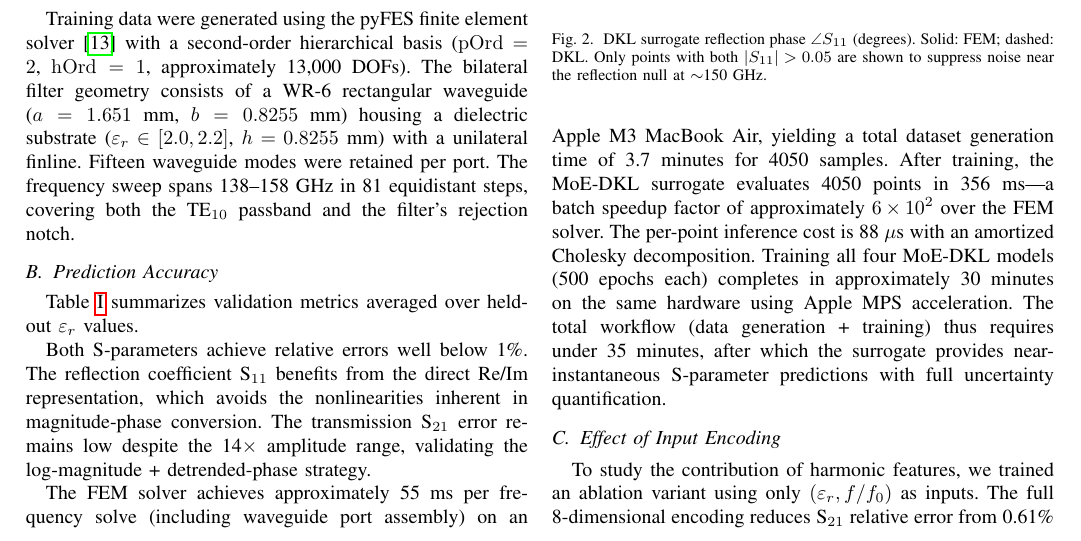
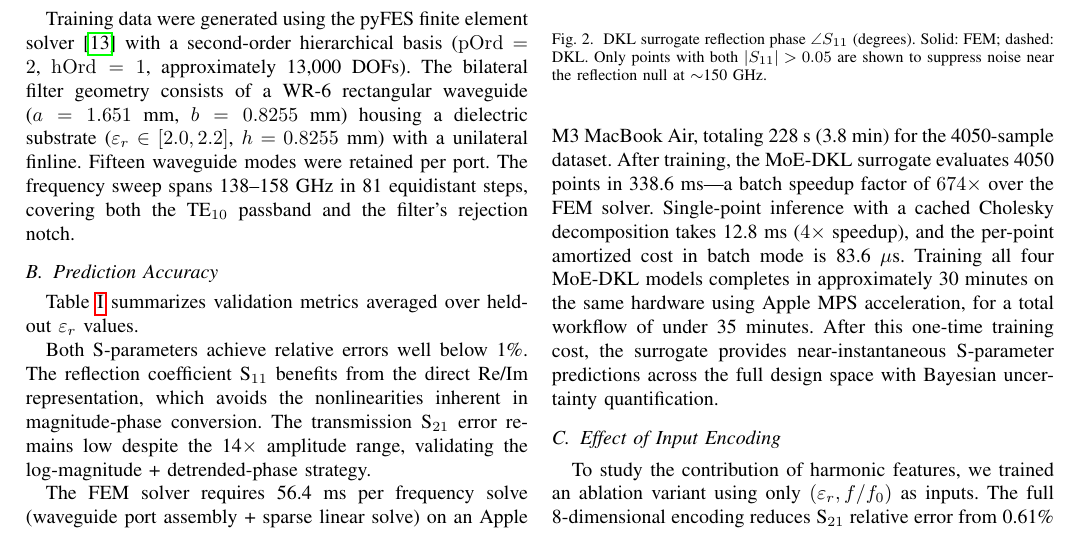
Before and after one commit to ntilau/pyFES, a LaTeX paper (paper/paper.tex): part of page 3 of 5, cut so that both start at the same text. Compiled offline with pdfLaTeX.

Commit message:
Precise FEM 56.4ms vs MoE 338ms/4050pts (674×), 12.8ms cached (4×), 84µs/point

```diff
--- a/paper/paper.tex
+++ b/paper/paper.tex
@@ -210,7 +210,7 @@ S$_{21}$ & $2.5\times10^{-3}$ & 0.30 & 0.04 \\
 
 Both S-parameters achieve relative errors well below 1\%. The reflection coefficient S$_{11}$ benefits from the direct Re/Im representation, which avoids the nonlinearities inherent in magnitude-phase conversion. The transmission S$_{21}$ error remains low despite the 14$\times$ amplitude range, validating the log-magnitude + detrended-phase strategy.
 
-The FEM solver achieves approximately 55~ms per frequency solve (including waveguide port assembly) on an Apple M3 MacBook Air, yielding a total dataset generation time of 3.7~minutes for 4050 samples. After training, the MoE-DKL surrogate evaluates 4050 points in 356~ms---a batch speedup factor of approximately $6\times 10^2$ over the FEM solver. The per-point inference cost is 88~$\mu$s with an amortized Cholesky decomposition. Training all four MoE-DKL models (500 epochs each) completes in approximately 30~minutes on the same hardware using Apple MPS acceleration. The total workflow (data generation + training) thus requires under 35~minutes, after which the surrogate provides near-instantaneous S-parameter predictions with full uncertainty quantification.
+The FEM solver requires 56.4~ms per frequency solve (waveguide port assembly + sparse linear solve) on an Apple M3 MacBook Air, totaling 228~s (3.8~min) for the 4050-sample dataset. After training, the MoE-DKL surrogate evaluates 4050 points in 338.6~ms---a batch speedup factor of $674\times$ over the FEM solver. Single-point inference with a cached Cholesky decomposition takes 12.8~ms ($4\times$ speedup), and the per-point amortized cost in batch mode is 83.6~$\mu$s. Training all four MoE-DKL models completes in approximately 30~minutes on the same hardware using Apple MPS acceleration, for a total workflow of under 35~minutes. After this one-time training cost, the surrogate provides near-instantaneous S-parameter predictions across the full design space with Bayesian uncertainty quantification.
 
 \subsection{Effect of Input Encoding}
 
```
Also changed, not shown: paper/paper.pdf.
